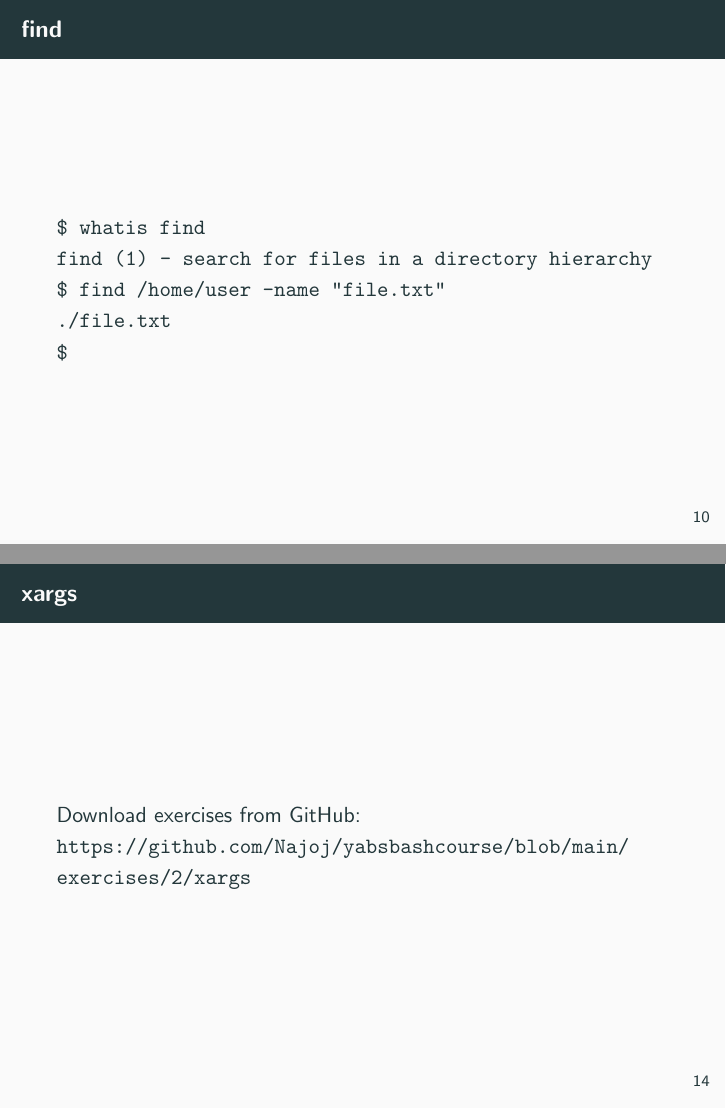
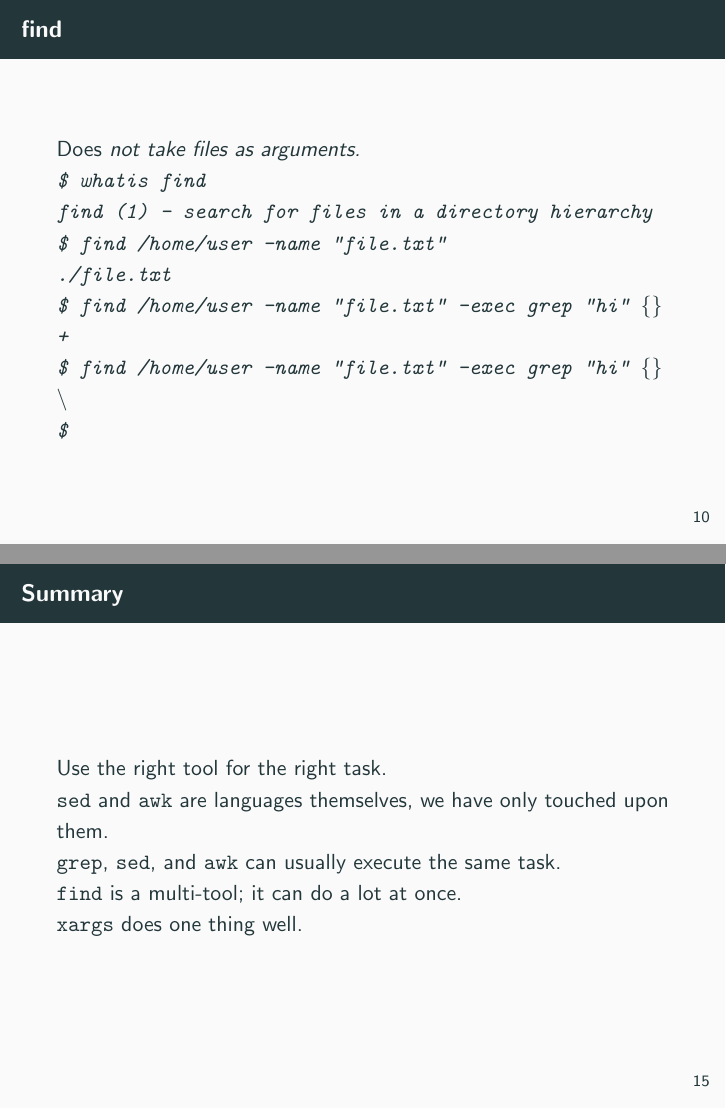
Before and after one commit to Najoj/yabsbashcourse, LaTeX slides (presentations/2.tex): pages 10 and 14 of 14 before the commit and pages 10 and 15 of 15 after it, joined at a grey line. Compiled offline with pdfLaTeX.

Commit message:
find and xargs

```diff
--- a/presentations/2.tex
+++ b/presentations/2.tex
@@ -39,7 +39,7 @@
 
 % Page 3 %%%%%%%%%%%%%%%%%%%%%%%%%%%%%%%%%%%%%%%%%%%%%%%%%%%%%%%%%%%%%%%%%%%%%
 \begin{frame}{grep}
-        Download exercises from GitHub: \\
+        Find exercises from GitHub: \\
         \url{https://github.com/Najoj/yabsbashcourse/blob/main/exercises/2/grep}
 \end{frame}
 
@@ -73,7 +73,7 @@
 
 % Page 6 %%%%%%%%%%%%%%%%%%%%%%%%%%%%%%%%%%%%%%%%%%%%%%%%%%%%%%%%%%%%%%%%%%%%%
 \begin{frame}{sed}
-        Download exercises from GitHub: \\
+        Find exercises from GitHub: \\
         \url{https://github.com/Najoj/yabsbashcourse/blob/main/exercises/2/sed}
 \end{frame}
 
@@ -111,16 +111,19 @@
 
 % Page 9 %%%%%%%%%%%%%%%%%%%%%%%%%%%%%%%%%%%%%%%%%%%%%%%%%%%%%%%%%%%%%%%%%%%%%
 \begin{frame}{awk}
-        Download exercises from GitHub: \\
+        Find exercises from GitHub: \\
         \url{https://github.com/Najoj/yabsbashcourse/blob/main/exercises/2/awk}
 \end{frame}
 
 % Page 10 %%%%%%%%%%%%%%%%%%%%%%%%%%%%%%%%%%%%%%%%%%%%%%%%%%%%%%%%%%%%%%%%%%%%
 \begin{frame}{find}
+        Does \it{not} take files as arguments. \\
         \tt{\$ whatis find}\\
         \tt{find (1)  - search for files in a directory hierarchy}\\
         \tt{\$ find /home/user -name "file.txt"} \\
         \tt{./file.txt} \\
+        \tt{\$ find /home/user -name "file.txt" -exec grep "hi" \{\} + } \\
+        \tt{\$ find /home/user -name "file.txt" -exec grep "hi" \{\} {\textbackslash}\; } \\
         \tt{\$ } \\
 \end{frame}
 
@@ -144,7 +149,7 @@
 
 % Page 12 %%%%%%%%%%%%%%%%%%%%%%%%%%%%%%%%%%%%%%%%%%%%%%%%%%%%%%%%%%%%%%%%%%%%
 \begin{frame}{find}
-        Download exercises from GitHub: \\
+        Find exercises from GitHub: \\
         \url{https://github.com/Najoj/yabsbashcourse/blob/main/exercises/2/find}
 \end{frame}
 
@@ -167,8 +172,16 @@
 
 % Page 14 %%%%%%%%%%%%%%%%%%%%%%%%%%%%%%%%%%%%%%%%%%%%%%%%%%%%%%%%%%%%%%%%%%%%
 \begin{frame}{xargs}
-        Download exercises from GitHub: \\
+        Find exercises from GitHub: \\
         \url{https://github.com/Najoj/yabsbashcourse/blob/main/exercises/2/xargs}
 \end{frame}
 
+% Page 15 %%%%%%%%%%%%%%%%%%%%%%%%%%%%%%%%%%%%%%%%%%%%%%%%%%%%%%%%%%%%%%%%%%%%
+\begin{frame}{Summary}
+        Use the right tool for the right task. \\
+        \tt{sed} and \tt{awk} are languages themselves, we have only touched upon them. \\
+        \tt{grep}, \tt{sed}, and \tt{awk} can usually execute the same task. \\
+        \tt{find} is a multi-tool; it can do a lot at once. \\
+        \tt{xargs} does one thing well.
+\end{frame}
 \end{document}
```
Also changed, not shown: exercises/2/find/README.md (added), exercises/2/xargs/README.md (added), presentations/2.tex (18 more changed lines).
